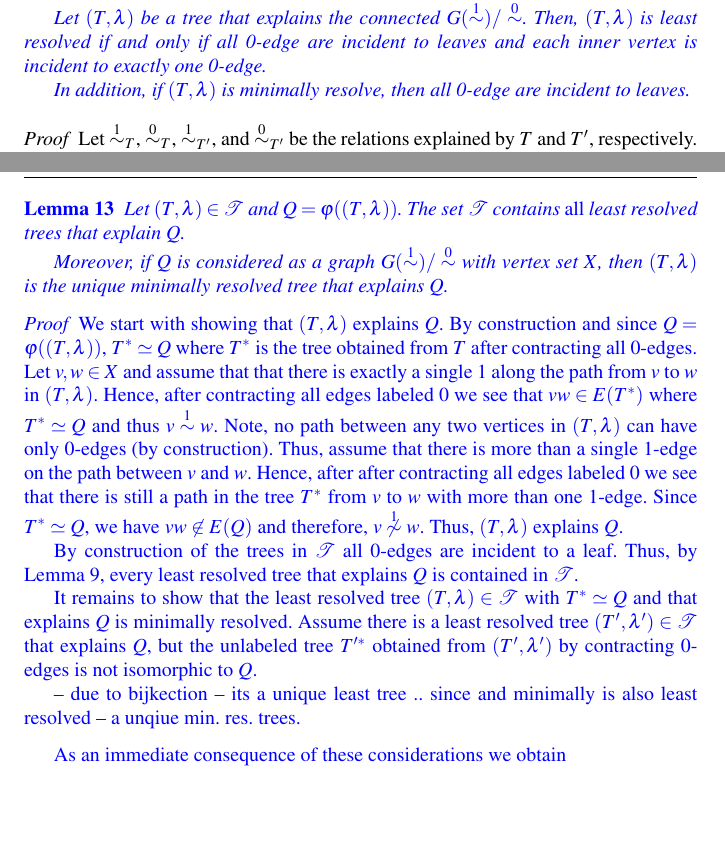
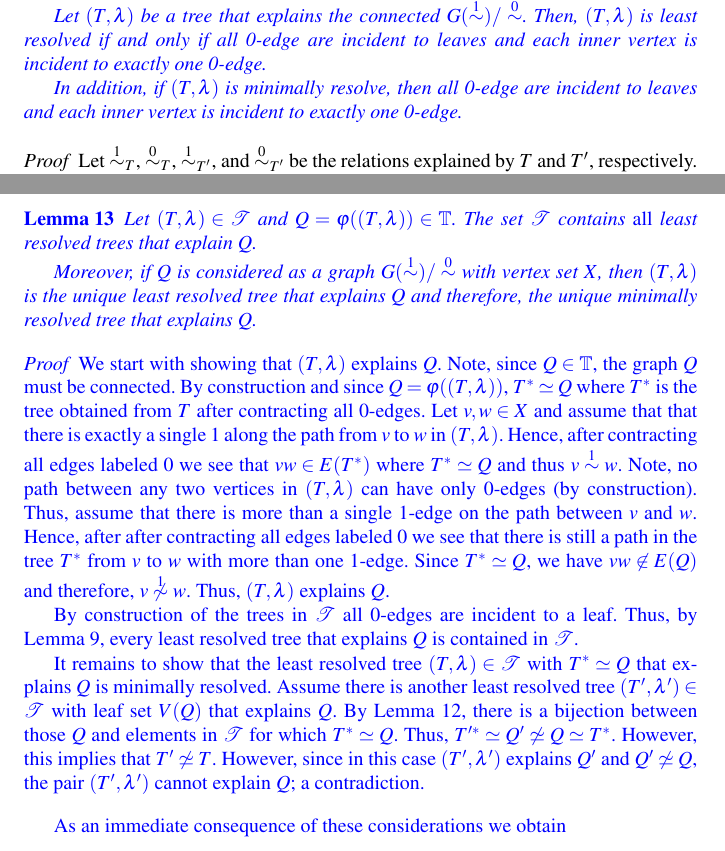
Before and after one commit to gingerlong/MARIBELISMO, a LaTeX paper (REV-rare-rel-JMB.tex): two parts of pages 11 and 14 of 29, joined at a grey line, cut so that both start at the same text, the shorter picture padded with empty space. Compiled offline with pdfLaTeX.

Commit message:
lemma 13

```diff
--- a/REV-rare-rel-JMB.tex
+++ b/REV-rare-rel-JMB.tex
@@ -799,7 +799,9 @@ Next we analyze the effect of edge contractions in $T$.
 	   is incident to exactly one 0-edge.
 
 		In addition,  if $(T,\lambda)$
-		is minimally resolve, then    all 0-edge are incident to leaves.
+		is minimally resolve, then    all 0-edge are incident to leaves
+		and each inner vertex
+	   is incident to exactly one 0-edge.
 }
 %\rev{  if the tree $(T,\lambda)$  is \rev{minimally resolved}, then 	%least resolved
 %	all 0-edge are incident to leaves; and
@@ -1104,16 +1106,19 @@ while all other edges $e$ in $T$ have label $\lambda(e)=1$.
 
 \rev{
 \begin{lemma}
-  Let $(T,\lambda) \in \mathcal{T}$ and $Q= \varphi((T,\lambda))$.
+  Let $(T,\lambda) \in \mathcal{T}$ and $Q= \varphi((T,\lambda)) \in \mathbb{T}$.
   The set  $\mathcal{T}$	contains \emph{all} least resolved trees
   that explain $Q$.
 
 	Moreover, if $Q$
   is considered as a graph \mbox{$G(\Rl)/\Ro$} with vertex set $X$, then
-  $(T,\lambda)$ is the unique minimally resolved tree that explains $Q$.
+  $(T,\lambda)$ is the unique least resolved tree that explains $Q$
+	and therefore, the unique minimally resolved tree that explains $Q$.
 \end{lemma}
 \begin{proof}
-	We start with showing that $(T,\lambda)$ explains $Q$. By construction and
+	We start with showing that $(T,\lambda)$ explains $Q$.
+	Note, since $Q\in\mathbb{T}$, the graph $Q$ must be connected.
+	By construction and
 	since $Q= \varphi((T,\lambda))$, $T^* \simeq Q$ where $T^*$ is the tree
 	obtained from $T$ after contracting all 0-edges. Let $v,w\in X$ and assume
 	that that there is exactly a single $1$ along the path from $v$ to $w$ in
@@ -1132,13 +1137,16 @@ while all other edges $e$ in $T$ have label $\lambda(e)=1$.
  	$\mathcal{T}$.
 
 	It remains to show that the least resolved tree $(T,\lambda)\in \mathcal{T}$
-	with $T^*\simeq Q$ and that explains $Q$ is minimally resolved.
-	Assume there is a least resolved tree $(T',\lambda') \in \mathcal{T}$ that explains $Q$,
-	but the unlabeled tree $T'^*$ obtained from $(T',\lambda')$
-	by contracting 0-edges is not isomorphic to $Q$.
-
-
-
+	with $T^*\simeq Q$ that explains $Q$ is minimally resolved.
+	Assume there is another
+	least resolved tree $(T',\lambda') \in \mathcal{T}$ with leaf set $V(Q)$
+   that explains $Q$.
+	By Lemma \ref{lem:bijection}, there is a bijection between those
+	$Q$ and elements in $\mathcal{T}$ for which  $T^*\simeq Q$.
+	Thus,  $T'^*\simeq Q'\not\simeq Q \simeq T^*$. However, this implies that
+	$T'\not\simeq T$. However, since in this case $(T',\lambda')$ explains $Q'$
+	and  $Q'\not\simeq Q$, the pair $(T',\lambda')$ cannot explain $Q$;
+	 a contradiction.
 %	We show first that 	 $(T,\lambda)$ is a least resolved
 %	tree that explains $Q$. Assume for contradiction that there is
 %	an edge $vw$ that can be contracted. First observe that neither
@@ -1151,9 +1159,6 @@ while all other edges $e$ in $T$ have label $\lambda(e)=1$.
 %	since $\Ro$ is discrete in $Q=G(\Rl)/\Ro$.
 %	Hence, $(T,\lambda)$ is a least resolved
 %	tree that explains $Q$.
-
- -- due to bijkection -- its a unique least tree .. since
-	and minimally is also least resolved -- a unqiue min. res. trees.
 \end{proof}
 }
 
```
